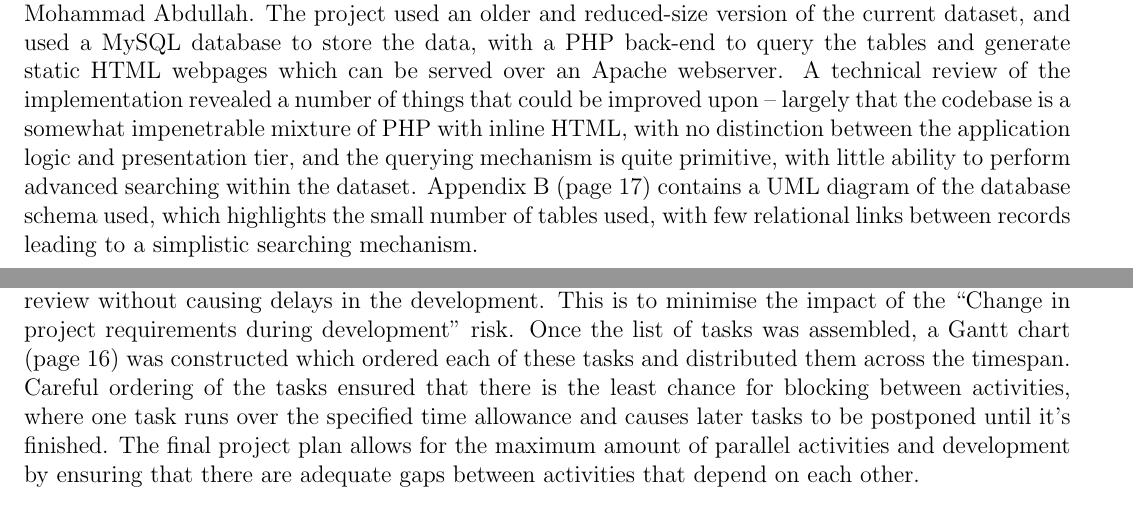
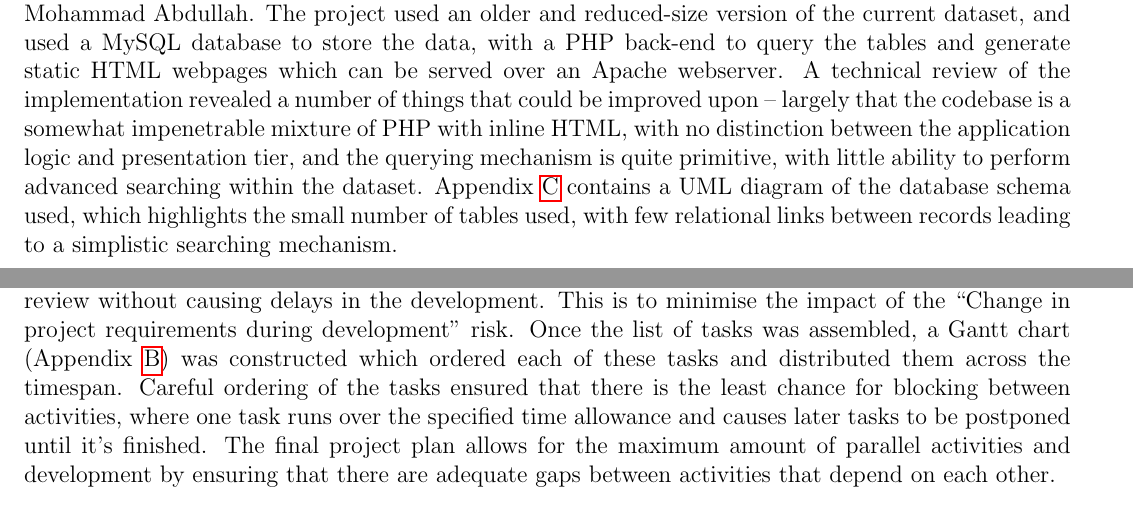
Before and after one commit to ChrisCummins/pip-db, a LaTeX paper (Documentation/plan/ProjectPlan.tex, which reads Documentation/plan/initial-research.tex, Documentation/plan/project-schedule.tex): two parts of pages 7 and 11 of 16, joined at a grey line, cut so that both start at the same text. Compiled offline with pdfLaTeX.

Commit message:
plan: Use appendix section cross-references
Issue #214.

```diff
--- a/Documentation/plan/initial-research.tex
+++ b/Documentation/plan/initial-research.tex
@@ -130,6 +130,6 @@ things that could be improved upon – largely that the codebase is a somewhat
 impenetrable mixture of PHP with inline HTML, with no distinction between the
 application logic and presentation tier, and the querying mechanism is quite
 primitive, with little ability to perform advanced searching within the
-dataset. Appendix B (page 17) contains a UML diagram of the database schema
-used, which highlights the small number of tables used, with few relational
-links between records leading to a simplistic searching mechanism.
+dataset. Appendix \ref{appendix:previous-fyp-uml} contains a UML diagram of the
+database schema used, which highlights the small number of tables used, with few
+relational links between records leading to a simplistic searching mechanism.
--- a/Documentation/plan/project-schedule.tex
+++ b/Documentation/plan/project-schedule.tex
@@ -9,13 +9,14 @@ smaller elaboration and construction cycles were used so as to maximise the
 allowance for changes in the project specification caused by user feedback and
 review without causing delays in the development. This is to minimise the impact
 of the ``Change in project requirements during development'' risk. Once the list
-of tasks was assembled, a Gantt chart (page 16) was constructed which ordered
-each of these tasks and distributed them across the timespan. Careful ordering
-of the tasks ensured that there is the least chance for blocking between
-activities, where one task runs over the specified time allowance and causes
-later tasks to be postponed until it's finished.  The final project plan allows
-for the maximum amount of parallel activities and development by ensuring that
-there are adequate gaps between activities that depend on each other.
+of tasks was assembled, a Gantt chart (Appendix
+\ref{appendix:project-gantt-chart}) was constructed which ordered each of these
+tasks and distributed them across the timespan. Careful ordering of the tasks
+ensured that there is the least chance for blocking between activities, where
+one task runs over the specified time allowance and causes later tasks to be
+postponed until it's finished.  The final project plan allows for the maximum
+amount of parallel activities and development by ensuring that there are
+adequate gaps between activities that depend on each other.
 
 \subsection{Milestones}
 In order to provide a running measure of success for the project, a set of
```
